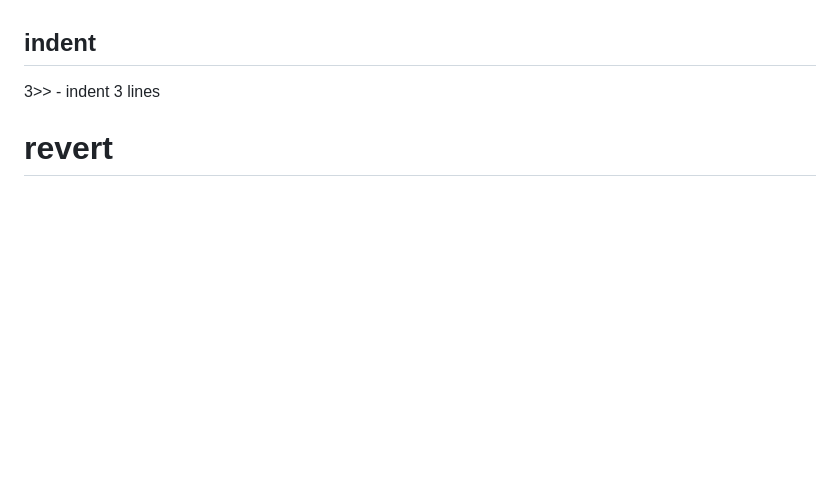
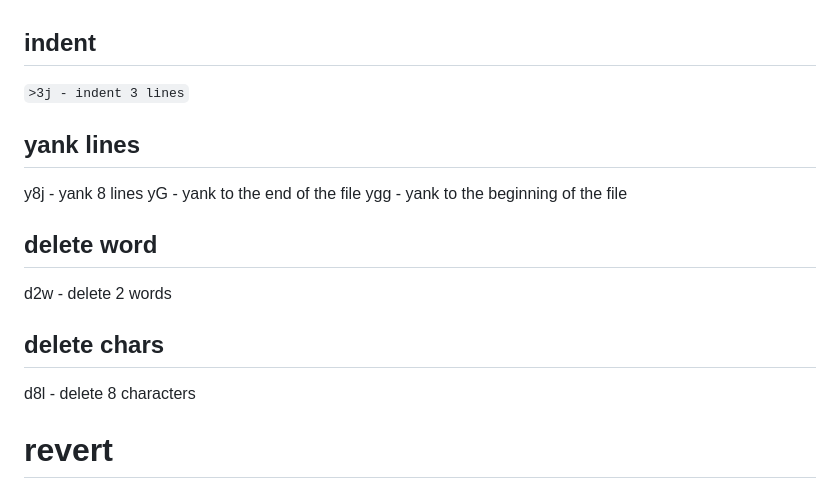
Before and after one commit to seriiserii825/Knowledge-base_, a Markdown page: Vim/vim-commands.md, the part around the change. Drawn GitHub-style; blank space fills up the shorter version.

Commit message:
feat: vim commands

```diff
--- a/Vim/vim-commands.md
+++ b/Vim/vim-commands.md
@@ -12,7 +12,18 @@ g_ Move the last non-blank character of the line (but you remove trailing whites
 ea Append to the end of the current word
 
 ## indent
-3>> - indent 3 lines
+`>3j - indent 3 lines`
+
+## yank lines
+y8j - yank 8 lines
+yG - yank to the end of the file
+ygg - yank to the beginning of the file
+
+## delete word
+d2w - delete 2 words
+
+## delete chars
+d8l - delete 8 characters
 
 # revert
 zz -save and quit
```
